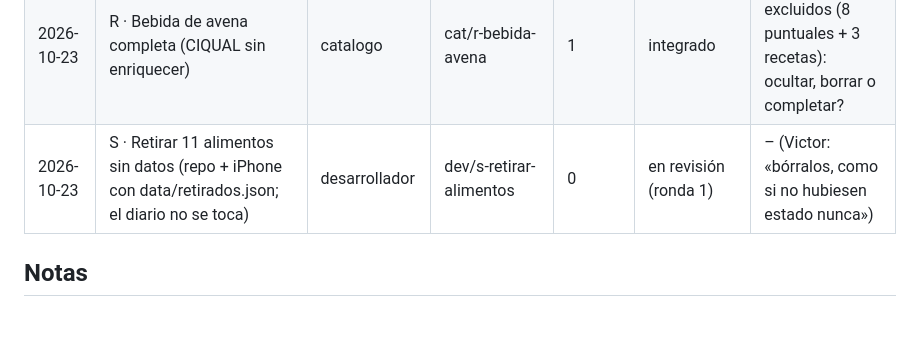
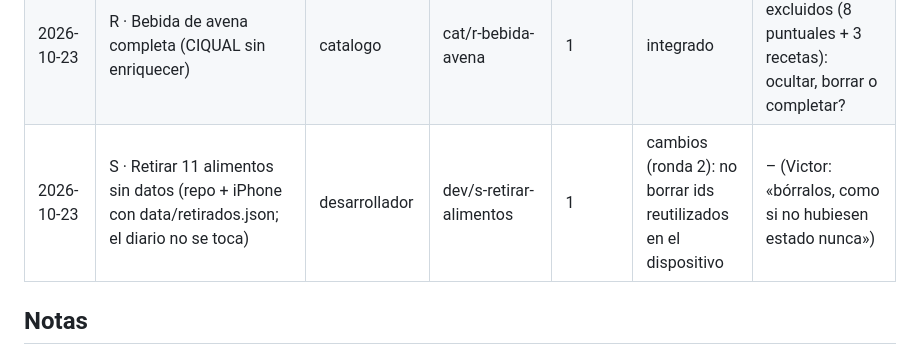
Before and after one commit to victor-rueda02/nutrition-tracker, a Markdown page: docs/coordinacion.md, the part around the change. Drawn GitHub-style; blank space fills up the shorter version.

Commit message:
Registro: S ronda 2
Co-Authored-By: Claude Opus 5.5 <noreply@anthropic.com>

```diff
--- a/docs/coordinacion.md
+++ b/docs/coordinacion.md
@@ -24,7 +24,7 @@ Una fila por encargo. Estado: `pendiente`, `en curso`, `en revisión`, `cambios
 | 2026-10-22 | P · Actualizar documento: «Usar el publicado» por alimento y para todos; añadidos con IA → publicado por defecto | desarrollador | dev/p-actualizar-publicado | 2 | integrado y publicado | – |
 | 2026-10-22 | Q · Queso fresco Hacendado (fila nueva, etiqueta) | catalogo | cat/q-queso-fresco | 1 | integrado y publicado | – (rol_cena proteina, decidido por el coordinador) |
 | 2026-10-23 | R · Bebida de avena completa (CIQUAL sin enriquecer) | catalogo | cat/r-bebida-avena | 1 | integrado | ¿Incompletos excluidos (8 puntuales + 3 recetas): ocultar, borrar o completar? |
-| 2026-10-23 | S · Retirar 11 alimentos sin datos (repo + iPhone con data/retirados.json; el diario no se toca) | desarrollador | dev/s-retirar-alimentos | 0 | en revisión (ronda 1) | – (Victor: «bórralos, como si no hubiesen estado nunca») |
+| 2026-10-23 | S · Retirar 11 alimentos sin datos (repo + iPhone con data/retirados.json; el diario no se toca) | desarrollador | dev/s-retirar-alimentos | 1 | cambios (ronda 2): no borrar ids reutilizados en el dispositivo | – (Victor: «bórralos, como si no hubiesen estado nunca») |
 
 ## Notas
 - 2026-10-21: los agentes de `.claude/agents/` solo se cargan al iniciar sesión; en la sesión en que se crearon se emularon con `general-purpose` + mismo modelo, effort y worktree, siguiendo su fichero.
```
